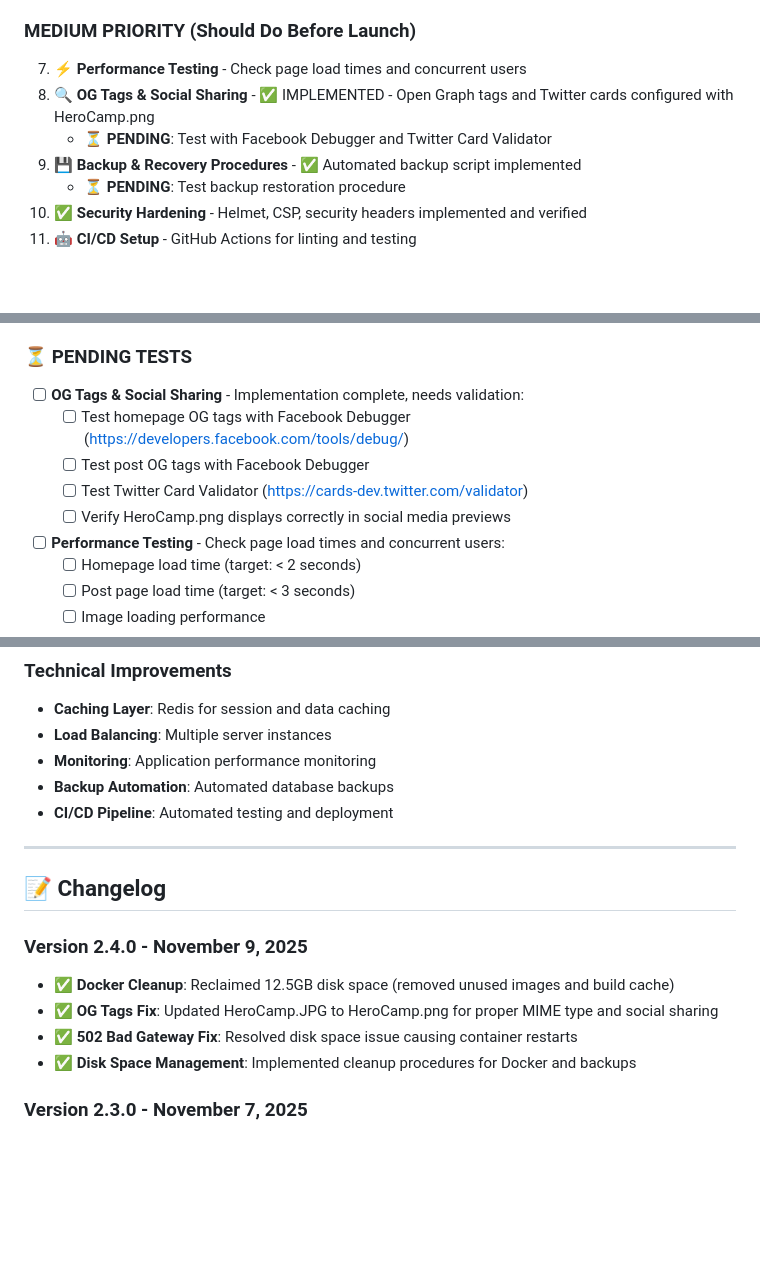
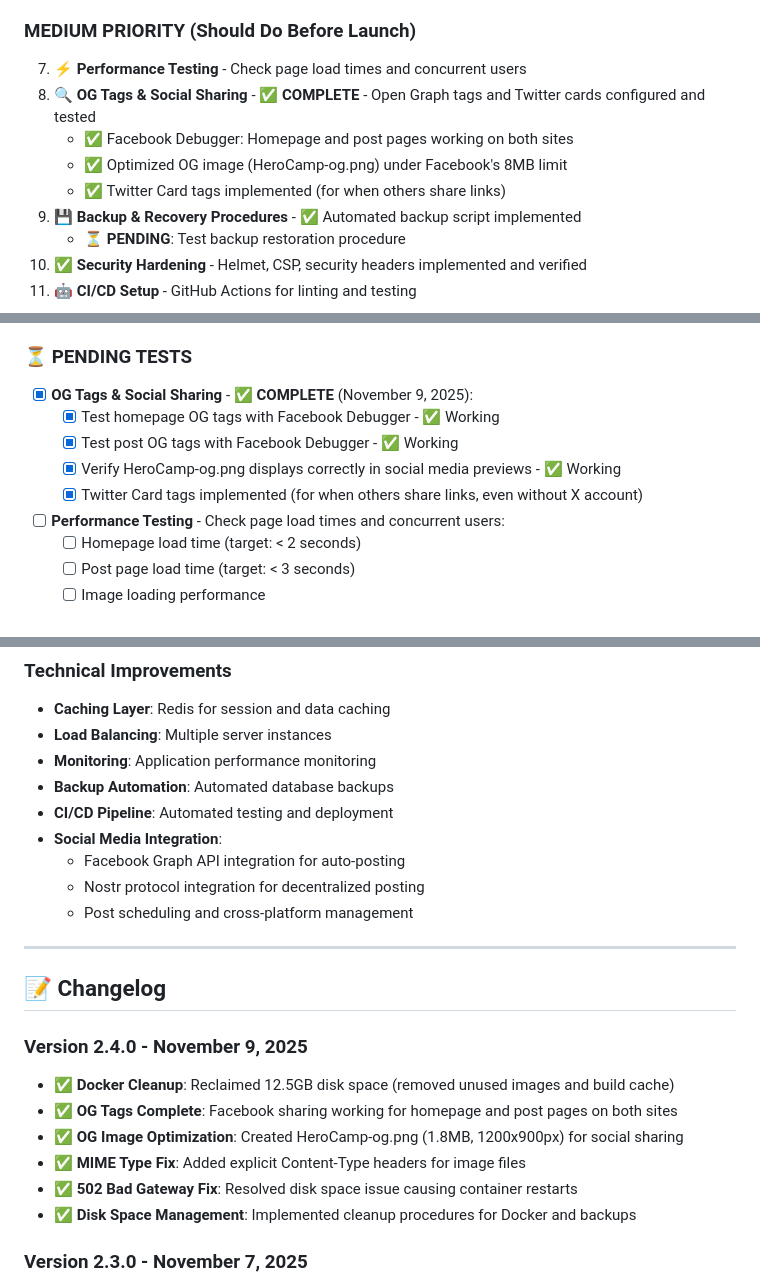
Before and after one commit to thetecnoagrarian/Sites, a Markdown page: Documents/MASTER_PROJECT_DOCUMENTATION.md, 3 parts joined by grey strips. Drawn GitHub-style; blank space fills up the shorter version.

```diff
--- a/Documents/MASTER_PROJECT_DOCUMENTATION.md
+++ b/Documents/MASTER_PROJECT_DOCUMENTATION.md
@@ -103,8 +103,10 @@ A monorepo containing two blog sites deployed to Linode server using Docker Comp
 
 ### **MEDIUM PRIORITY (Should Do Before Launch)**
 7. **⚡ Performance Testing** - Check page load times and concurrent users
-8. **🔍 OG Tags & Social Sharing** - ✅ IMPLEMENTED - Open Graph tags and Twitter cards configured with HeroCamp.png
-   - ⏳ **PENDING**: Test with Facebook Debugger and Twitter Card Validator
+8. **🔍 OG Tags & Social Sharing** - ✅ **COMPLETE** - Open Graph tags and Twitter cards configured and tested
+   - ✅ Facebook Debugger: Homepage and post pages working on both sites
+   - ✅ Optimized OG image (HeroCamp-og.png) under Facebook's 8MB limit
+   - ✅ Twitter Card tags implemented (for when others share links)
 9. **💾 Backup & Recovery Procedures** - ✅ Automated backup script implemented
    - ⏳ **PENDING**: Test backup restoration procedure
 10. ✅ **Security Hardening** - Helmet, CSP, security headers implemented and verified
@@ -316,11 +317,11 @@ npm run test:e2e:report
 - [x] SSL certificates and security headers - ✅ **VERIFIED** (Let's Encrypt, all headers configured)
 
 ### ⏳ PENDING TESTS
-- [ ] **OG Tags & Social Sharing** - Implementation complete, needs validation:
-  - [ ] Test homepage OG tags with Facebook Debugger (https://developers.facebook.com/tools/debug/)
-  - [ ] Test post OG tags with Facebook Debugger
-  - [ ] Test Twitter Card Validator (https://cards-dev.twitter.com/validator)
-  - [ ] Verify HeroCamp.png displays correctly in social media previews
+- [x] **OG Tags & Social Sharing** - ✅ **COMPLETE** (November 9, 2025):
+  - [x] Test homepage OG tags with Facebook Debugger - ✅ Working
+  - [x] Test post OG tags with Facebook Debugger - ✅ Working
+  - [x] Verify HeroCamp-og.png displays correctly in social media previews - ✅ Working
+  - [x] Twitter Card tags implemented (for when others share links, even without X account)
 - [ ] **Performance Testing** - Check page load times and concurrent users:
   - [ ] Homepage load time (target: < 2 seconds)
   - [ ] Post page load time (target: < 3 seconds)
@@ -596,6 +601,10 @@ ssh deploy@172.236.119.220 "/opt/Sites/scripts/backup-host.sh"
 - **Monitoring**: Application performance monitoring
 - **Backup Automation**: Automated database backups
 - **CI/CD Pipeline**: Automated testing and deployment
+- **Social Media Integration**:
+  - Facebook Graph API integration for auto-posting
+  - Nostr protocol integration for decentralized posting
+  - Post scheduling and cross-platform management
 
 ---
 
@@ -603,7 +612,9 @@ ssh deploy@172.236.119.220 "/opt/Sites/scripts/backup-host.sh"
 
 ### Version 2.4.0 - November 9, 2025
 - ✅ **Docker Cleanup**: Reclaimed 12.5GB disk space (removed unused images and build cache)
-- ✅ **OG Tags Fix**: Updated HeroCamp.JPG to HeroCamp.png for proper MIME type and social sharing
+- ✅ **OG Tags Complete**: Facebook sharing working for homepage and post pages on both sites
+- ✅ **OG Image Optimization**: Created HeroCamp-og.png (1.8MB, 1200x900px) for social sharing
+- ✅ **MIME Type Fix**: Added explicit Content-Type headers for image files
 - ✅ **502 Bad Gateway Fix**: Resolved disk space issue causing container restarts
 - ✅ **Disk Space Management**: Implemented cleanup procedures for Docker and backups
 
```
Also changed, not shown: other parts of Documents/MASTER_PROJECT_DOCUMENTATION.md (+4 -1 lines).
